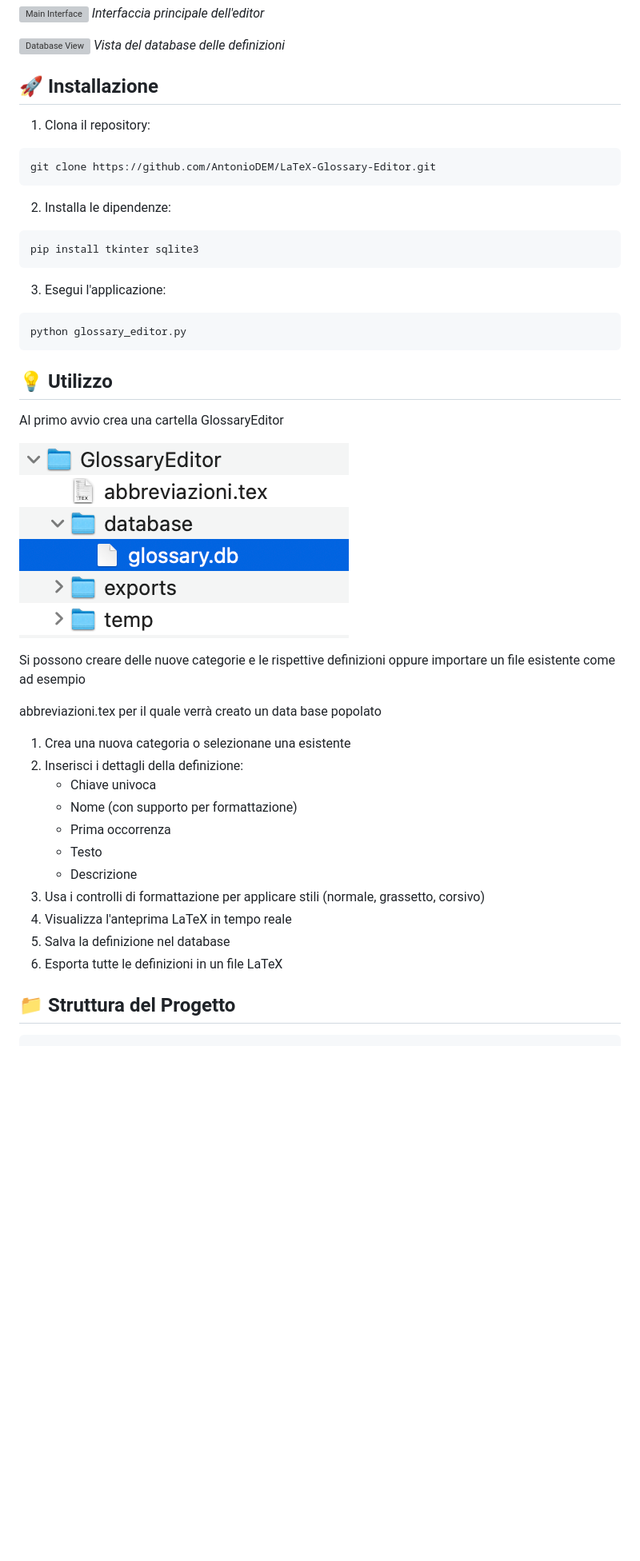
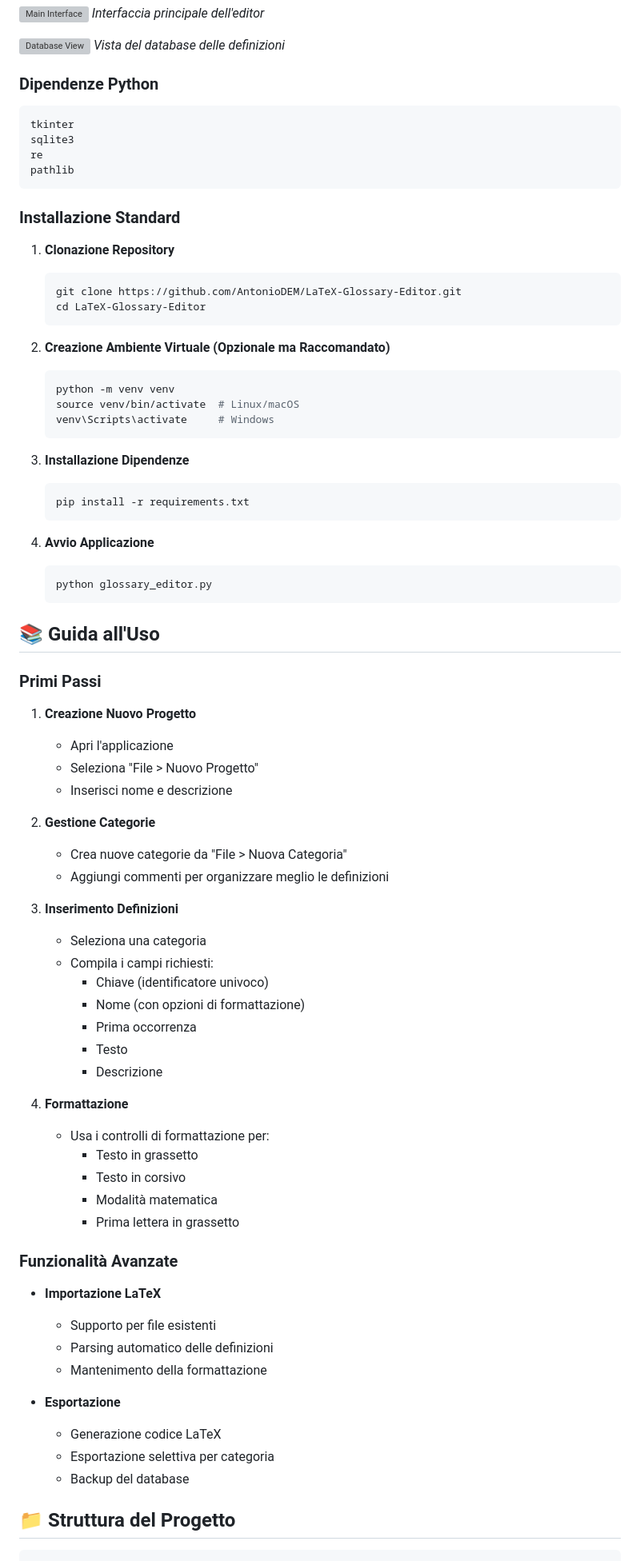
Before and after one commit to AntonioDEM/LaTeX-Glossary-Editor, a Markdown page: README.md, the part around one of its changes. Shown at 80% size. Drawn GitHub-style; blank space fills up the shorter version; grey boxes are pictures that could not be loaded.

````diff
--- a/README.md
+++ b/README.md
@@ -37,49 +86,86 @@ Un editor grafico Corss-Platform (MacOSX, Windows, Linux) per la gestione di glo
 ![Database View](assets/database_view.png)
 *Vista del database delle definizioni*
 
-## 🚀 Installazione
+### Dipendenze Python
 
-1. Clona il repository:
-
-```bash
-git clone https://github.com/AntonioDEM/LaTeX-Glossary-Editor.git
+```plaintext
+tkinter
+sqlite3
+re
+pathlib
 ```
 
-2. Installa le dipendenze:
+### Installazione Standard
 
-```bash
-pip install tkinter sqlite3
-```
+1. **Clonazione Repository**
 
-3. Esegui l'applicazione:
+   ```bash
+   git clone https://github.com/AntonioDEM/LaTeX-Glossary-Editor.git
+   cd LaTeX-Glossary-Editor
+   ```
 
-```bash
-python glossary_editor.py
-```
+2. **Creazione Ambiente Virtuale (Opzionale ma Raccomandato)**
 
-## 💡 Utilizzo
+   ```bash
+   python -m venv venv
+   source venv/bin/activate  # Linux/macOS
+   venv\Scripts\activate     # Windows
+   ```
 
-Al primo avvio crea una cartella GlossaryEditor
+3. **Installazione Dipendenze**
 
-![Database View](assets/docum.png)
+   ```bash
+   pip install -r requirements.txt
+   ```
 
-Si possono creare delle nuove categorie e le rispettive definizioni oppure importare un file esistente come ad esempio
+4. **Avvio Applicazione**
 
-abbreviazioni.tex per il quale verrà creato un data base popolato
+   ```bash
+   python glossary_editor.py
+   ```
 
-1. Crea una nuova categoria o selezionane una esistente
-2. Inserisci i dettagli della definizione:
-   - Chiave univoca
-   - Nome (con supporto per formattazione)
-   - Prima occorrenza
-   - Testo
-   - Descrizione
-3. Usa i controlli di formattazione per applicare stili (normale, grassetto, corsivo)
-4. Visualizza l'anteprima LaTeX in tempo reale
-5. Salva la definizione nel database
-6. Esporta tutte le definizioni in un file LaTeX
+## 📚 Guida all'Uso
+
+### Primi Passi
+
+1. **Creazione Nuovo Progetto**
+   - Apri l'applicazione
+   - Seleziona "File > Nuovo Progetto"
+   - Inserisci nome e descrizione
+
+2. **Gestione Categorie**
+   - Crea nuove categorie da "File > Nuova Categoria"
+   - Aggiungi commenti per organizzare meglio le definizioni
+
+3. **Inserimento Definizioni**
+   - Seleziona una categoria
+   - Compila i campi richiesti:
+     - Chiave (identificatore univoco)
+     - Nome (con opzioni di formattazione)
+     - Prima occorrenza
+     - Testo
+     - Descrizione
+
+4. **Formattazione**
+   - Usa i controlli di formattazione per:
+     - Testo in grassetto
+     - Testo in corsivo
+     - Modalità matematica
+     - Prima lettera in grassetto
+
+### Funzionalità Avanzate
+
+- **Importazione LaTeX**
+  - Supporto per file esistenti
+  - Parsing automatico delle definizioni
+  - Mantenimento della formattazione
+
+- **Esportazione**
+  - Generazione codice LaTeX
+  - Esportazione selettiva per categoria
+  - Backup del database
 
 ## 📁 Struttura del Progetto
 
-```
+```plaintext
 LaTeX-Glossary-Editor/
````
Also changed, not shown: other parts of README.md (+144 -31 lines).
